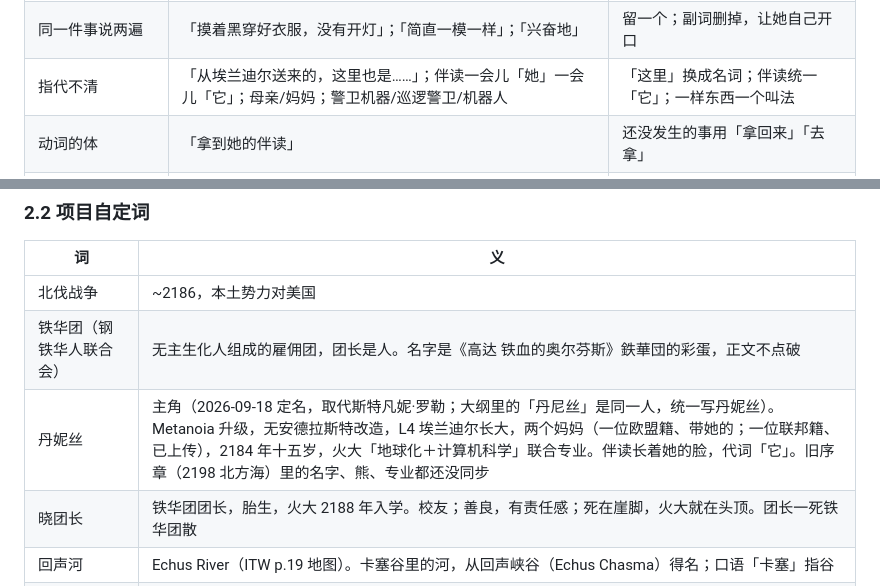
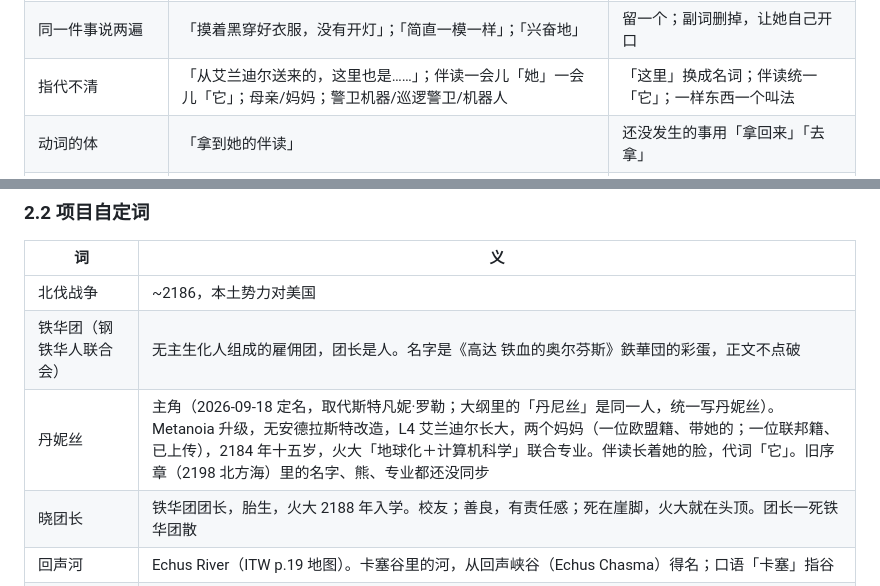
Before and after one commit to Zssusin/Write-a-novel-for-the-future, a Markdown page: 正文/写作用词表.md, 2 parts joined by grey strips. Rendered like a GitHub page.

```diff
--- a/正文/写作用词表.md
+++ b/正文/写作用词表.md
@@ -138,7 +138,7 @@ Hieronym 的《To the Stars》（AO3 作品 777002），你 2026-09-13 指定的
 |---|---|---|
 | 公文/文言连接词混进口语叙述 | 「至2184年……且大多……」「而办学的理由：是」 | 到了、而且；冒号后面不接「是」 |
 | 同一件事说两遍 | 「摸着黑穿好衣服，没有开灯」；「简直一模一样」；「兴奋地」 | 留一个；副词删掉，让她自己开口 |
-| 指代不清 | 「从埃兰迪尔送来的，这里也是……」；伴读一会儿「她」一会儿「它」；母亲/妈妈；警卫机器/巡逻警卫/机器人 | 「这里」换成名词；伴读统一「它」；一样东西一个叫法 |
+| 指代不清 | 「从艾兰迪尔送来的，这里也是……」；伴读一会儿「她」一会儿「它」；母亲/妈妈；警卫机器/巡逻警卫/机器人 | 「这里」换成名词；伴读统一「它」；一样东西一个叫法 |
 | 动词的体 | 「拿到她的伴读」 | 还没发生的事用「拿回来」「去拿」 |
 | 逻辑词滑了 | 「不算绝大多数」（本意是极少）；「一夜未眠」但时间才到零点；「人数最多的一届」（说的是全校） | 少得可怜；睡不着；一年 |
 
@@ -189,7 +189,7 @@ Hieronym 的《To the Stars》（AO3 作品 777002），你 2026-09-13 指定的
 |---|---|
 | 北伐战争 | ~2186，本土势力对美国 |
 | 铁华团（钢铁华人联合会） | 无主生化人组成的雇佣团，团长是人。名字是《高达 铁血的奥尔芬斯》鉄華団的彩蛋，正文不点破 |
-| 丹妮丝 | 主角（2026-09-18 定名，取代斯特凡妮·罗勒；大纲里的「丹尼丝」是同一人，统一写丹妮丝）。Metanoia 升级，无安德拉斯特改造，L4 埃兰迪尔长大，两个妈妈（一位欧盟籍、带她的；一位联邦籍、已上传），2184 年十五岁，火大「地球化＋计算机科学」联合专业。伴读长着她的脸，代词「它」。旧序章（2198 北方海）里的名字、熊、专业都还没同步 |
+| 丹妮丝 | 主角（2026-09-18 定名，取代斯特凡妮·罗勒；大纲里的「丹尼丝」是同一人，统一写丹妮丝）。Metanoia 升级，无安德拉斯特改造，L4 艾兰迪尔长大，两个妈妈（一位欧盟籍、带她的；一位联邦籍、已上传），2184 年十五岁，火大「地球化＋计算机科学」联合专业。伴读长着她的脸，代词「它」。旧序章（2198 北方海）里的名字、熊、专业都还没同步 |
 | 晓团长 | 铁华团团长，胎生，火大 2188 年入学。校友；善良，有责任感；死在崖脚，火大就在头顶。团长一死铁华团散 |
 | 回声河 | Echus River（ITW p.19 地图）。卡塞谷里的河，从回声峡谷（Echus Chasma）得名；口语「卡塞」指谷 |
 | 三角洲 · 下卡塞峡 · 卡塞落差 · 上卡塞 | 回声河从河口往上的四段，见 路线_北方海到火大.md §3 |
```
Also changed, not shown: 正文/序章_新稿.md (+14 -4 lines).
